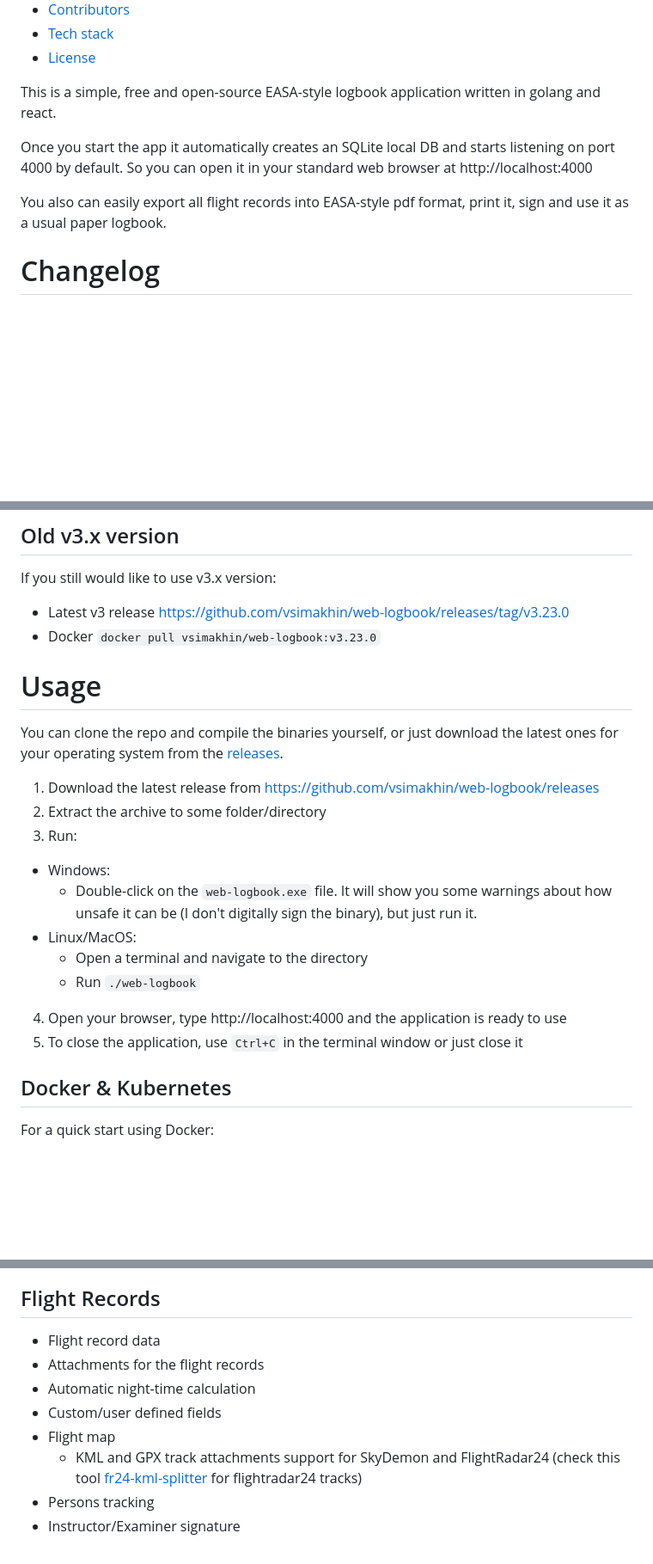
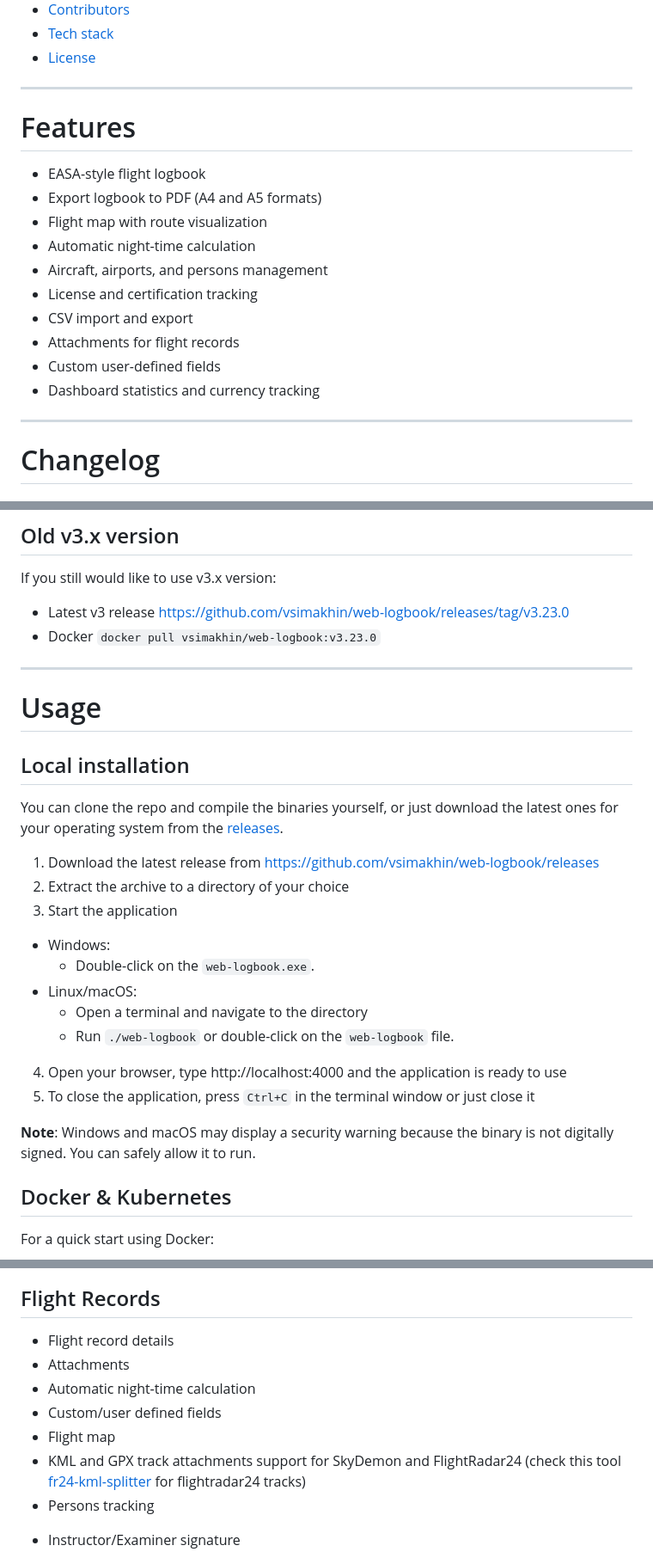
Before and after one commit to vsimakhin/web-logbook, a Markdown page: README.md, 3 parts joined by grey strips. Shown at 86% size. GitHub-like rendering; blank space fills up the shorter version.

```diff
--- a/README.md
+++ b/README.md
@@ -19,11 +44,22 @@
 - [Tech stack](#tech-stack)
 - [License](#license)
 
-This is a simple, free and open-source EASA-style logbook application written in golang and react.
+---
 
-Once you start the app it automatically creates an SQLite local DB and starts listening on port 4000 by default. So you can open it in your standard web browser at http://localhost:4000
+# Features
 
-You also can easily export all flight records into EASA-style pdf format, print it, sign and use it as a usual paper logbook.
+- EASA-style flight logbook
+- Export logbook to PDF (A4 and A5 formats)
+- Flight map with route visualization
+- Automatic night-time calculation
+- Aircraft, airports, and persons management
+- License and certification tracking
+- CSV import and export
+- Attachments for flight records
+- Custom user-defined fields
+- Dashboard statistics and currency tracking
+
+---
 
 # Changelog
 
@@ -64,21 +100,26 @@ If you still would like to use v3.x version:
 * Latest v3 release https://github.com/vsimakhin/web-logbook/releases/tag/v3.23.0
 * Docker `docker pull vsimakhin/web-logbook:v3.23.0`
 
+---
+
 # Usage
+
+## Local installation
 
 You can clone the repo and compile the binaries yourself, or just download the latest ones for your operating system from the [releases](https://github.com/vsimakhin/web-logbook/releases).
 
+1. Download the latest release from https://github.com/vsimakhin/web-logbook/releases
+2. Extract the archive to a directory of your choice
+3. Start the application
+  * Windows:
+    * Double-click on the `web-logbook.exe`.
+  * Linux/macOS:
+    * Open a terminal and navigate to the directory
+    * Run `./web-logbook` or double-click on the `web-logbook` file.
+4. Open your browser, type http://localhost:4000 and the application is ready to use
+5. To close the application, press `Ctrl+C` in the terminal window or just close it
 
-1. Download the latest release from https://github.com/vsimakhin/web-logbook/releases
-2. Extract the archive to some folder/directory
-3. Run:
-  * Windows:
-    * Double-click on the `web-logbook.exe` file. It will show you some warnings about how unsafe it can be (I don't digitally sign the binary), but just run it.
-  * Linux/MacOS:
-    * Open a terminal and navigate to the directory
-    * Run `./web-logbook`
-4. Open your browser, type http://localhost:4000 and the application is ready to use
-5. To close the application, use `Ctrl+C` in the terminal window or just close it
+**Note**: Windows and macOS may display a security warning because the binary is not digitally signed. You can safely allow it to run.
 
 ## Docker & Kubernetes
 
@@ -137,13 +184,13 @@ You can use any modern browser with JavaScript enabled to access the app.
 
 
 ## Flight Records
-* Flight record data
-* Attachments for the flight records
-* Automatic night-time calculation
-* Custom/user defined fields
-* Flight map
-  * KML and GPX track attachments support for SkyDemon and FlightRadar24 (check this tool [fr24-kml-splitter](https://github.com/morremeyer/fr24-kml-splitter) for flightradar24 tracks)
-* Persons tracking
+- Flight record details
+- Attachments
+- Automatic night-time calculation
+- Custom/user defined fields
+- Flight map
+- KML and GPX track attachments support for SkyDemon and FlightRadar24 (check this tool [fr24-kml-splitter](https://github.com/morremeyer/fr24-kml-splitter) for flightradar24 tracks)
+- Persons tracking
 * Instructor/Examiner signature
 
 ![Flight record](./readme-assets/flight-record.png)
```
Also changed, not shown: other parts of README.md (+91 -45 lines).
